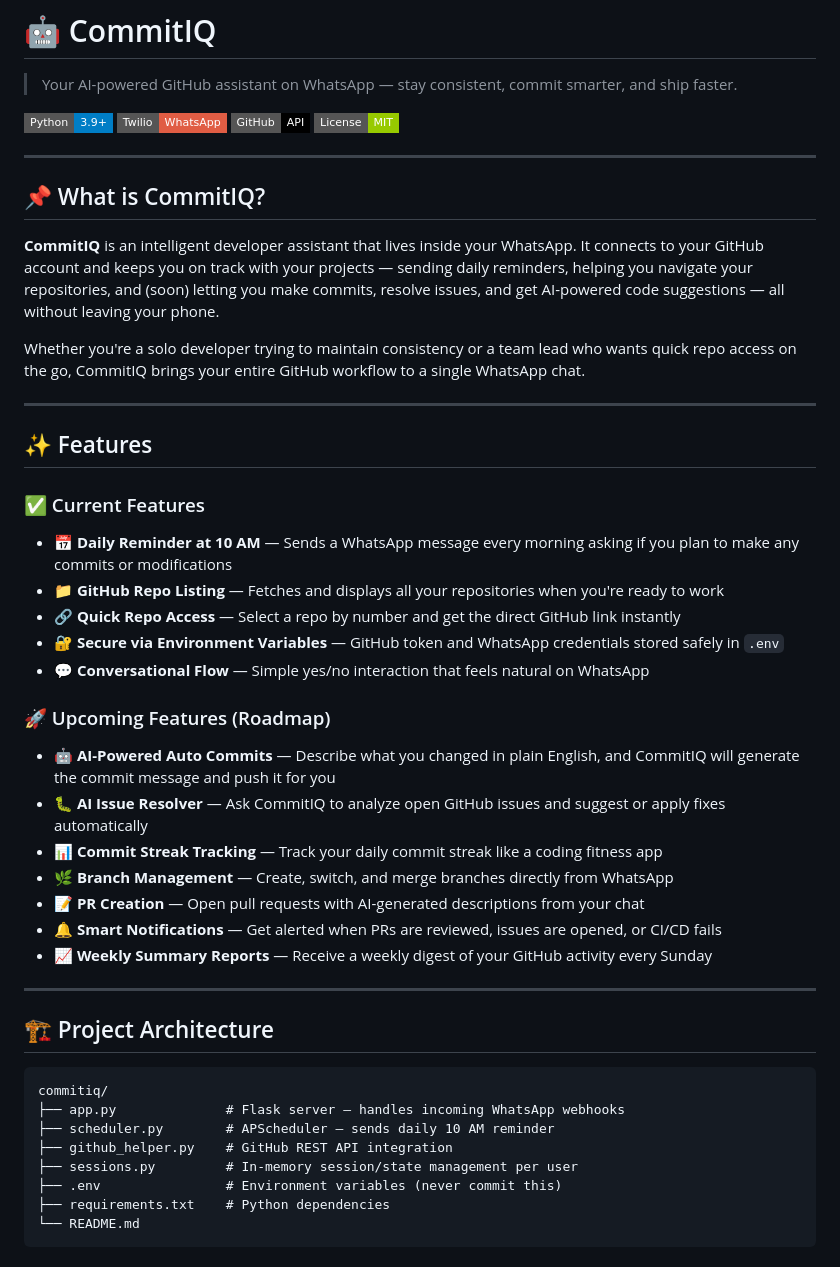
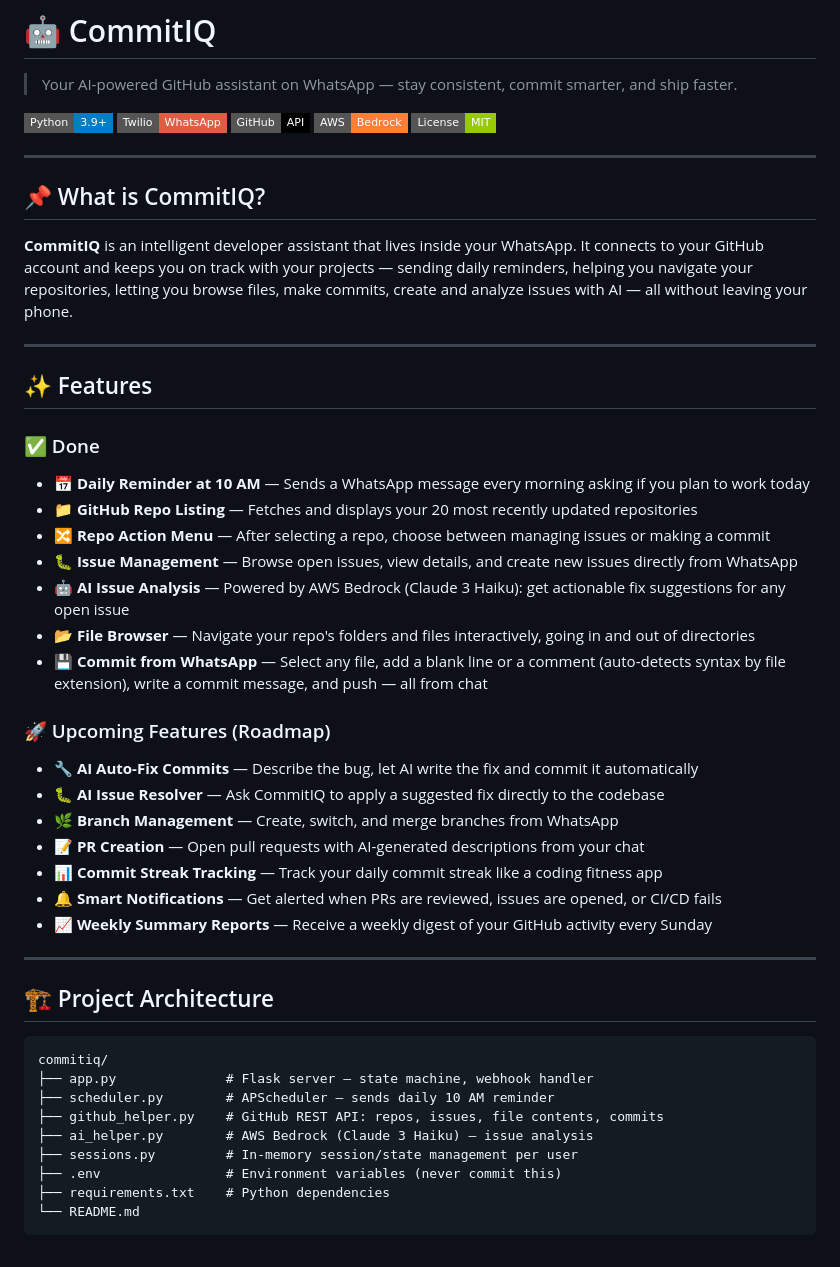
Before and after one commit to debashish-datascience1/commitiq, a Markdown page: README.md, the part around one of its changes. Rendered like a GitHub page; badges without logos.

````diff
--- a/README.md
+++ b/README.md
@@ -5,33 +5,34 @@
 [![Python](https://img.shields.io/badge/Python-3.9+-blue?style=flat-square&logo=python)](https://python.org)
 [![Twilio](https://img.shields.io/badge/Twilio-WhatsApp-red?style=flat-square&logo=twilio)](https://twilio.com)
 [![GitHub API](https://img.shields.io/badge/GitHub-API-black?style=flat-square&logo=github)](https://docs.github.com/en/rest)
+[![AWS Bedrock](https://img.shields.io/badge/AWS-Bedrock-orange?style=flat-square&logo=amazonaws)](https://aws.amazon.com/bedrock/)
 [![License](https://img.shields.io/badge/License-MIT-green?style=flat-square)](LICENSE)
 
 ---
 
 ## 📌 What is CommitIQ?
 
-**CommitIQ** is an intelligent developer assistant that lives inside your WhatsApp. It connects to your GitHub account and keeps you on track with your projects — sending daily reminders, helping you navigate your repositories, and (soon) letting you make commits, resolve issues, and get AI-powered code suggestions — all without leaving your phone.
-
-Whether you're a solo developer trying to maintain consistency or a team lead who wants quick repo access on the go, CommitIQ brings your entire GitHub workflow to a single WhatsApp chat.
+**CommitIQ** is an intelligent developer assistant that lives inside your WhatsApp. It connects to your GitHub account and keeps you on track with your projects — sending daily reminders, helping you navigate your repositories, letting you browse files, make commits, create and analyze issues with AI — all without leaving your phone.
 
 ---
 
 ## ✨ Features
 
-### ✅ Current Features
-- 📅 **Daily Reminder at 10 AM** — Sends a WhatsApp message every morning asking if you plan to make any commits or modifications
-- 📁 **GitHub Repo Listing** — Fetches and displays all your repositories when you're ready to work
-- 🔗 **Quick Repo Access** — Select a repo by number and get the direct GitHub link instantly
-- 🔐 **Secure via Environment Variables** — GitHub token and WhatsApp credentials stored safely in `.env`
-- 💬 **Conversational Flow** — Simple yes/no interaction that feels natural on WhatsApp
+### ✅ Done
+- 📅 **Daily Reminder at 10 AM** — Sends a WhatsApp message every morning asking if you plan to work today
+- 📁 **GitHub Repo Listing** — Fetches and displays your 20 most recently updated repositories
+- 🔀 **Repo Action Menu** — After selecting a repo, choose between managing issues or making a commit
+- 🐛 **Issue Management** — Browse open issues, view details, and create new issues directly from WhatsApp
+- 🤖 **AI Issue Analysis** — Powered by AWS Bedrock (Claude 3 Haiku): get actionable fix suggestions for any open issue
+- 📂 **File Browser** — Navigate your repo's folders and files interactively, going in and out of directories
+- 💾 **Commit from WhatsApp** — Select any file, add a blank line or a comment (auto-detects syntax by file extension), write a commit message, and push — all from chat
 
 ### 🚀 Upcoming Features (Roadmap)
-- 🤖 **AI-Powered Auto Commits** — Describe what you changed in plain English, and CommitIQ will generate the commit message and push it for you
-- 🐛 **AI Issue Resolver** — Ask CommitIQ to analyze open GitHub issues and suggest or apply fixes automatically
+- 🔧 **AI Auto-Fix Commits** — Describe the bug, let AI write the fix and commit it automatically
+- 🐛 **AI Issue Resolver** — Ask CommitIQ to apply a suggested fix directly to the codebase
+- 🌿 **Branch Management** — Create, switch, and merge branches from WhatsApp
+- 📝 **PR Creation** — Open pull requests with AI-generated descriptions from your chat
 - 📊 **Commit Streak Tracking** — Track your daily commit streak like a coding fitness app
-- 🌿 **Branch Management** — Create, switch, and merge branches directly from WhatsApp
-- 📝 **PR Creation** — Open pull requests with AI-generated descriptions from your chat
 - 🔔 **Smart Notifications** — Get alerted when PRs are reviewed, issues are opened, or CI/CD fails
 - 📈 **Weekly Summary Reports** — Receive a weekly digest of your GitHub activity every Sunday
 
@@ -41,9 +42,10 @@ Whether you're a solo developer trying to maintain consistency or a team lead wh
 
 ```
 commitiq/
-├── app.py              # Flask server — handles incoming WhatsApp webhooks
+├── app.py              # Flask server — state machine, webhook handler
 ├── scheduler.py        # APScheduler — sends daily 10 AM reminder
-├── github_helper.py    # GitHub REST API integration
+├── github_helper.py    # GitHub REST API: repos, issues, file contents, commits
+├── ai_helper.py        # AWS Bedrock (Claude 3 Haiku) — issue analysis
 ├── sessions.py         # In-memory session/state management per user
 ├── .env                # Environment variables (never commit this)
 ├── requirements.txt    # Python dependencies
````
Also changed, not shown: other parts of README.md (+52 -80 lines).
